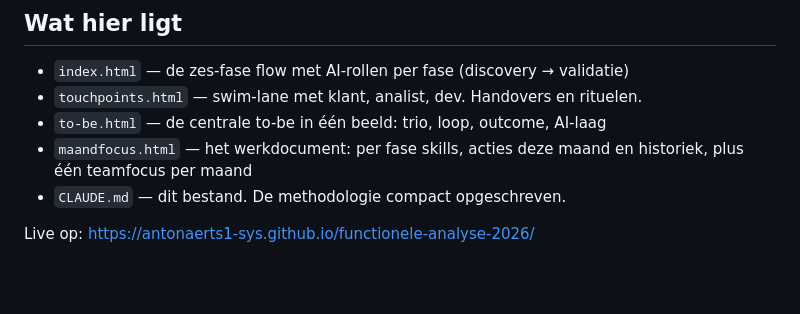
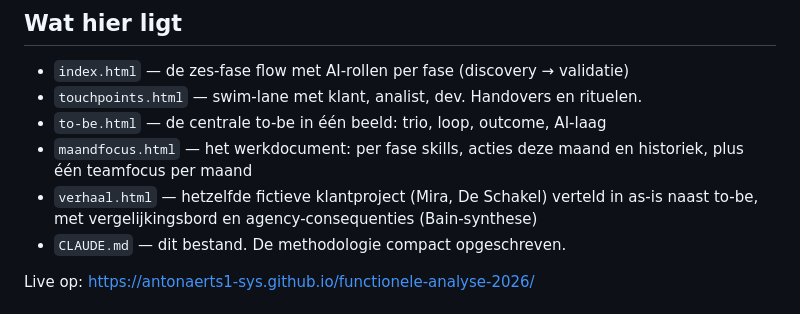
Before and after one commit to antonaerts1-sys/functionele-analyse-2026, a Markdown page: CLAUDE.md, the part around the change. Drawn GitHub-style; blank space fills up the shorter version.

Commit message:
Vermeld verhaal.html in CLAUDE.md
Co-Authored-By: Claude Fable 5 <noreply@anthropic.com>

```diff
--- a/CLAUDE.md
+++ b/CLAUDE.md
@@ -8,6 +8,7 @@ Deze folder bevat drie visualisaties en deze methodologie-doc over hoe functione
 - `touchpoints.html` — swim-lane met klant, analist, dev. Handovers en rituelen.
 - `to-be.html` — de centrale to-be in één beeld: trio, loop, outcome, AI-laag
 - `maandfocus.html` — het werkdocument: per fase skills, acties deze maand en historiek, plus één teamfocus per maand
+- `verhaal.html` — hetzelfde fictieve klantproject (Mira, De Schakel) verteld in as-is naast to-be, met vergelijkingsbord en agency-consequenties (Bain-synthese)
 - `CLAUDE.md` — dit bestand. De methodologie compact opgeschreven.
 
 Live op: https://antonaerts1-sys.github.io/functionele-analyse-2026/
```
